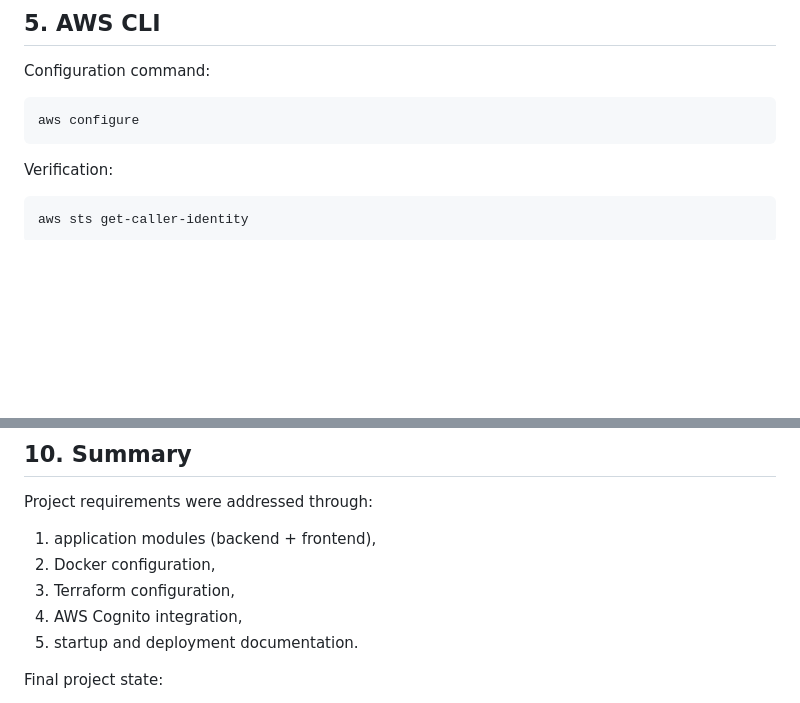
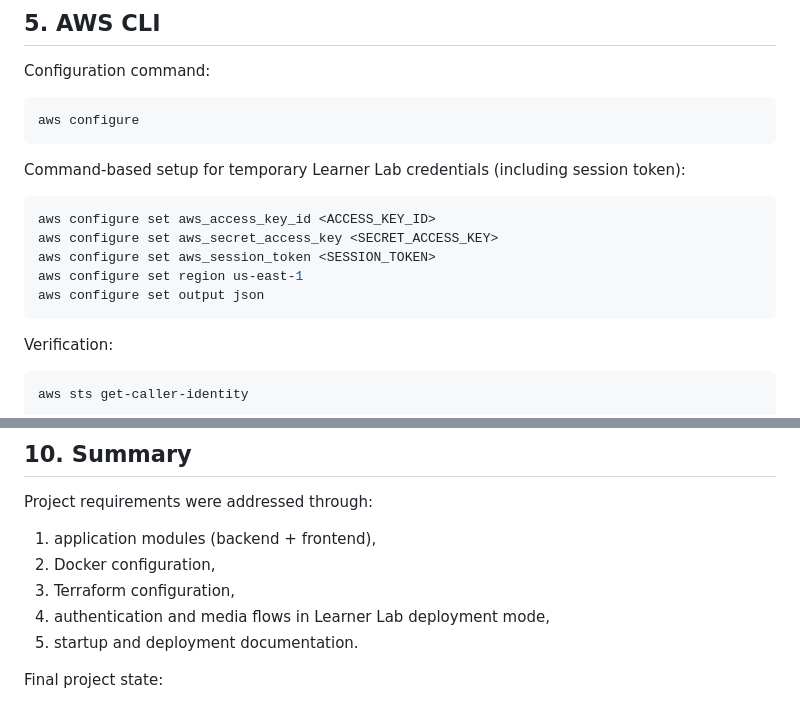
Before and after one commit to gawlowski-mateusz/Cloud-Systems-Design-And-Implementation, a Markdown page: REPORT.md, 2 parts joined by grey strips. Drawn GitHub-style; blank space fills up the shorter version.

````diff
--- a/REPORT.md
+++ b/REPORT.md
@@ -43,6 +43,16 @@ Configuration command:
 aws configure
 ```
 
+Command-based setup for temporary Learner Lab credentials (including session token):
+
+```bash
+aws configure set aws_access_key_id <ACCESS_KEY_ID>
+aws configure set aws_secret_access_key <SECRET_ACCESS_KEY>
+aws configure set aws_session_token <SESSION_TOKEN>
+aws configure set region us-east-1
+aws configure set output json
+```
+
 Verification:
 
 ```bash
@@ -134,7 +144,7 @@ Project requirements were addressed through:
 1. application modules (backend + frontend),
 2. Docker configuration,
 3. Terraform configuration,
-4. AWS Cognito integration,
+4. authentication and media flows in Learner Lab deployment mode,
 5. startup and deployment documentation.
 
 Final project state:
````
Also changed, not shown: other parts of REPORT.md (+24 -24 lines).
